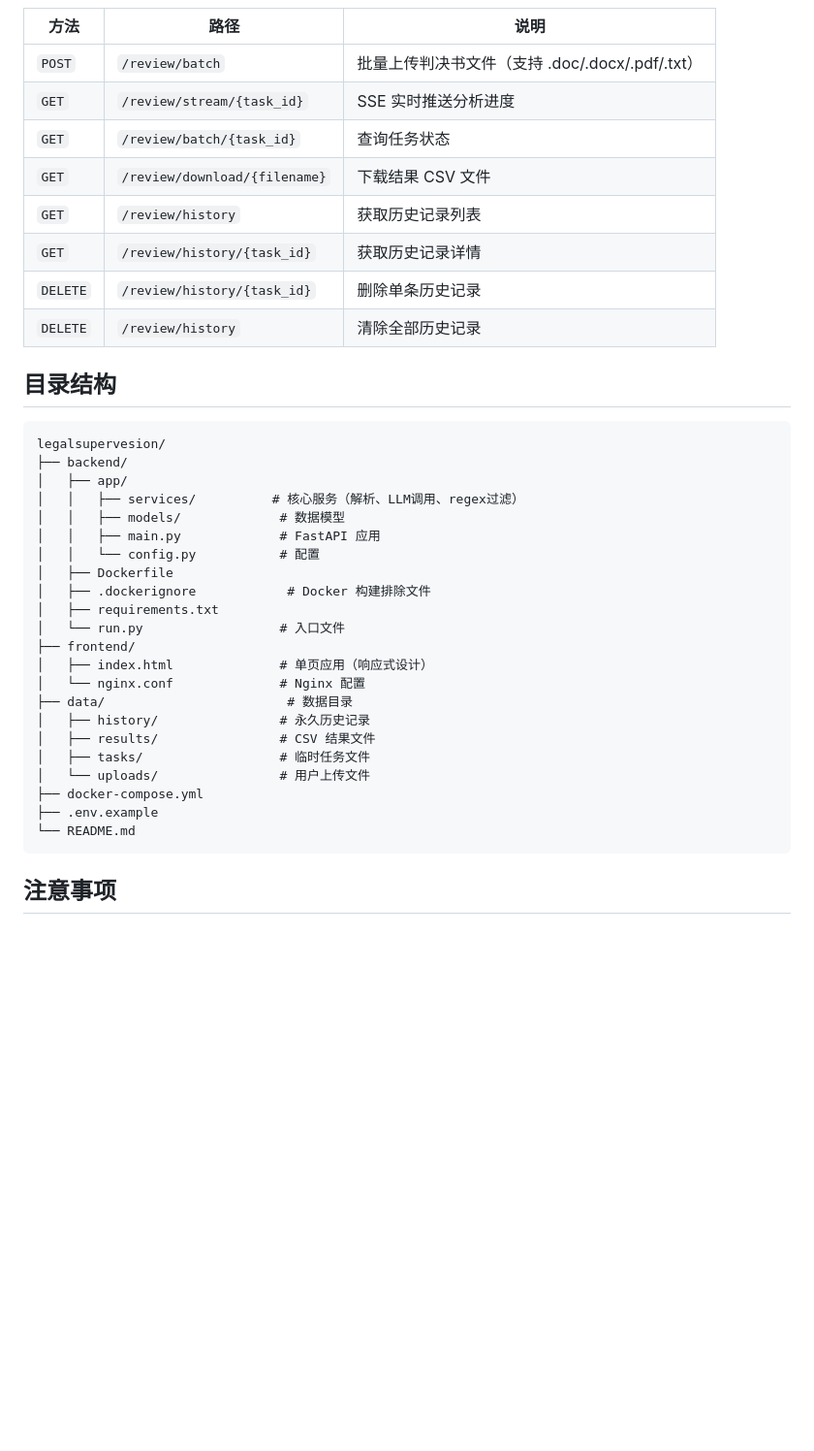
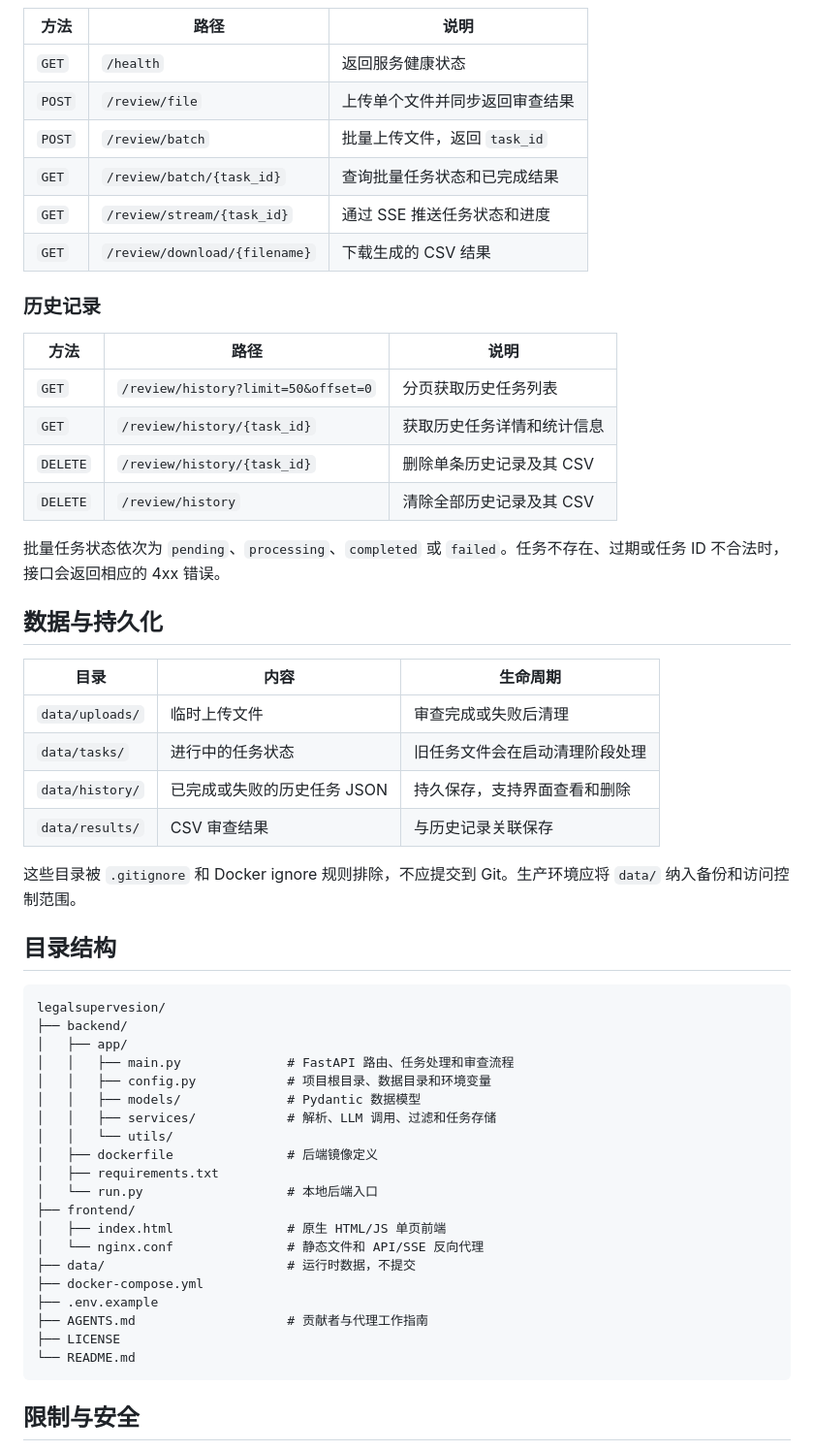
Before and after one commit to Wyulng/legalsupervesion, a Markdown page: README.md, the part around one of its changes. Shown at 97% size. Drawn GitHub-style; blank space fills up the shorter version.

````diff
--- a/README.md
+++ b/README.md
@@ -88,41 +164,59 @@ python -m http.server 8080
 
 | 方法 | 路径 | 说明 |
-|------|------|------|
-| `POST` | `/review/batch` | 批量上传判决书文件（支持 .doc/.docx/.pdf/.txt） |
-| `GET` | `/review/stream/{task_id}` | SSE 实时推送分析进度 |
-| `GET` | `/review/batch/{task_id}` | 查询任务状态 |
-| `GET` | `/review/download/{filename}` | 下载结果 CSV 文件 |
-| `GET` | `/review/history` | 获取历史记录列表 |
-| `GET` | `/review/history/{task_id}` | 获取历史记录详情 |
-| `DELETE` | `/review/history/{task_id}` | 删除单条历史记录 |
-| `DELETE` | `/review/history` | 清除全部历史记录 |
+| --- | --- | --- |
+| `GET` | `/health` | 返回服务健康状态 |
+| `POST` | `/review/file` | 上传单个文件并同步返回审查结果 |
+| `POST` | `/review/batch` | 批量上传文件，返回 `task_id` |
+| `GET` | `/review/batch/{task_id}` | 查询批量任务状态和已完成结果 |
+| `GET` | `/review/stream/{task_id}` | 通过 SSE 推送任务状态和进度 |
+| `GET` | `/review/download/{filename}` | 下载生成的 CSV 结果 |
+
+### 历史记录
+
+| 方法 | 路径 | 说明 |
+| --- | --- | --- |
+| `GET` | `/review/history?limit=50&offset=0` | 分页获取历史任务列表 |
+| `GET` | `/review/history/{task_id}` | 获取历史任务详情和统计信息 |
+| `DELETE` | `/review/history/{task_id}` | 删除单条历史记录及其 CSV |
+| `DELETE` | `/review/history` | 清除全部历史记录及其 CSV |
+
+批量任务状态依次为 `pending`、`processing`、`completed` 或 `failed`。任务不存在、过期或任务 ID 不合法时，接口会返回相应的 4xx 错误。
+
+## 数据与持久化
+
+| 目录 | 内容 | 生命周期 |
+| --- | --- | --- |
+| `data/uploads/` | 临时上传文件 | 审查完成或失败后清理 |
+| `data/tasks/` | 进行中的任务状态 | 旧任务文件会在启动清理阶段处理 |
+| `data/history/` | 已完成或失败的历史任务 JSON | 持久保存，支持界面查看和删除 |
+| `data/results/` | CSV 审查结果 | 与历史记录关联保存 |
+
+这些目录被 `.gitignore` 和 Docker ignore 规则排除，不应提交到 Git。生产环境应将 `data/` 纳入备份和访问控制范围。
 
 ## 目录结构
 
-```
+```text
 legalsupervesion/
 ├── backend/
 │   ├── app/
-│   │   ├── services/          # 核心服务（解析、LLM调用、regex过滤）
-│   │   ├── models/             # 数据模型
-│   │   ├── main.py             # FastAPI 应用
-│   │   └── config.py           # 配置
-│   ├── Dockerfile
-│   ├── .dockerignore            # Docker 构建排除文件
+│   │   ├── main.py              # FastAPI 路由、任务处理和审查流程
+│   │   ├── config.py            # 项目根目录、数据目录和环境变量
+│   │   ├── models/              # Pydantic 数据模型
+│   │   ├── services/            # 解析、LLM 调用、过滤和任务存储
+│   │   └── utils/
+│   ├── dockerfile               # 后端镜像定义
 │   ├── requirements.txt
-│   └── run.py                  # 入口文件
+│   └── run.py                   # 本地后端入口
 ├── frontend/
-│   ├── index.html              # 单页应用（响应式设计）
-│   └── nginx.conf              # Nginx 配置
-├── data/                        # 数据目录
-│   ├── history/                # 永久历史记录
-│   ├── results/                # CSV 结果文件
-│   ├── tasks/                  # 临时任务文件
-│   └── uploads/                # 用户上传文件
+│   ├── index.html               # 原生 HTML/JS 单页前端
+│   └── nginx.conf               # 静态文件和 API/SSE 反向代理
+├── data/                        # 运行时数据，不提交
 ├── docker-compose.yml
 ├── .env.example
+├── AGENTS.md                    # 贡献者与代理工作指南
+├── LICENSE
 └── README.md
 ```
 
-## 注意事项
+## 限制与安全
 
````
Also changed, not shown: other parts of README.md (+152 -61 lines).
